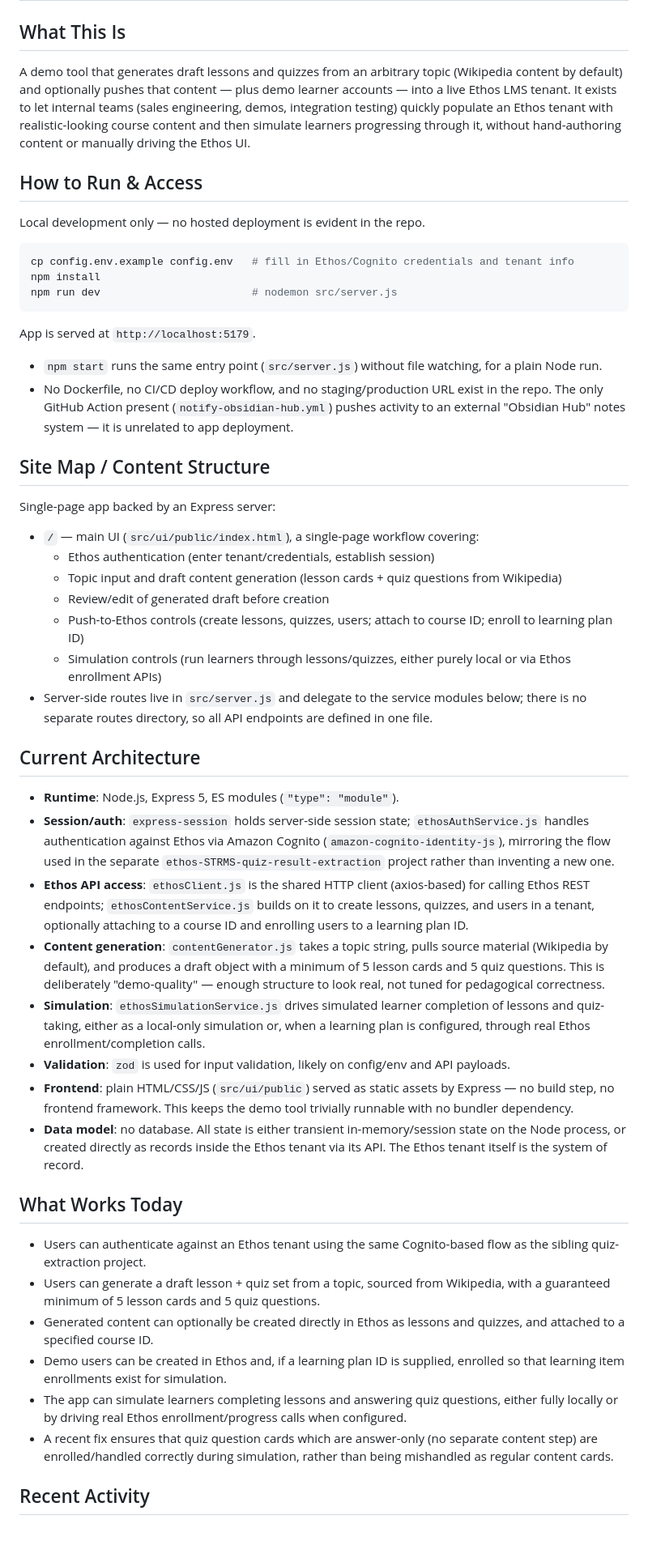
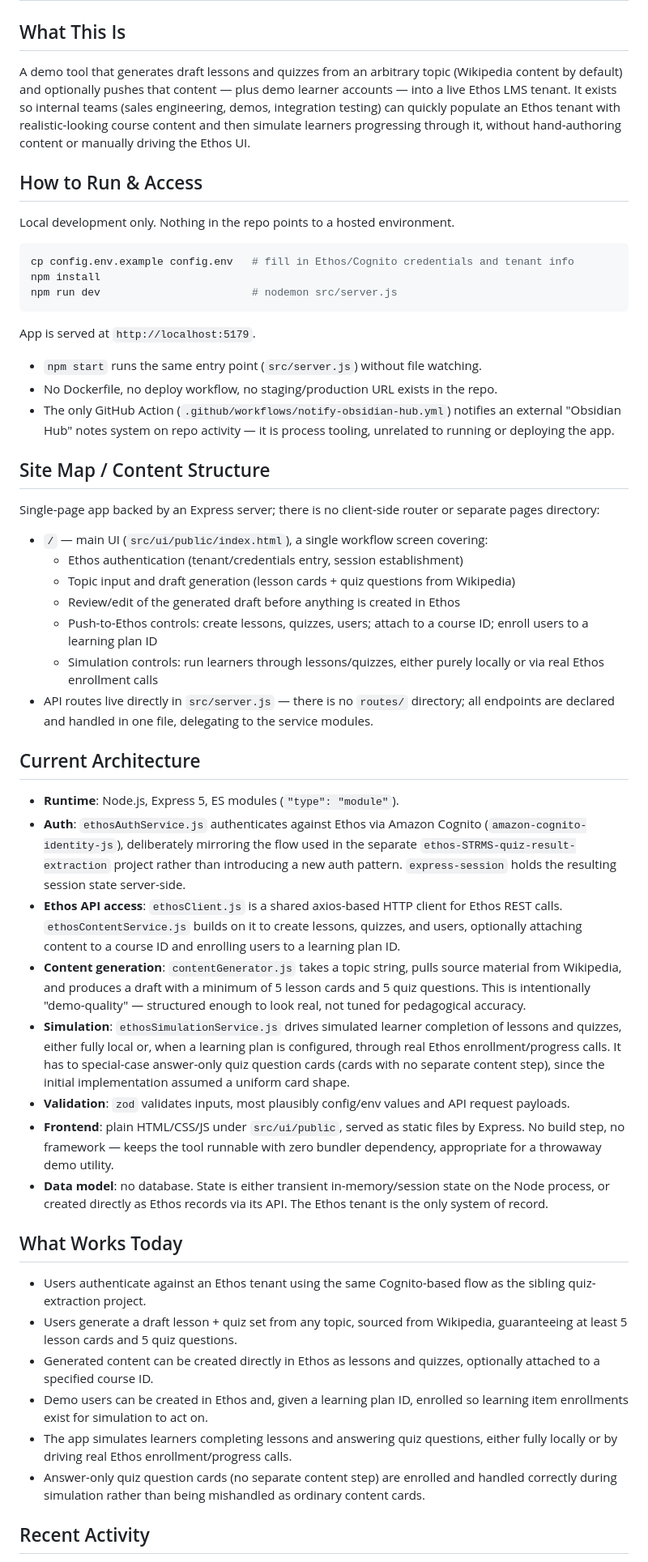
Before and after one commit to bretkramer/ethos-content-creator, a Markdown page: docs/living-state.md, the part around one of its changes. Shown at 81% size. Drawn GitHub-style; blank space fills up the shorter version.

Commit message:
docs: regenerate living state [skip ci]

````diff
--- a/docs/living-state.md
+++ b/docs/living-state.md
@@ -1,10 +1,10 @@
 # ethos-content-creator — Living State
 
 ## What This Is
-A demo tool that generates draft lessons and quizzes from an arbitrary topic (Wikipedia content by default) and optionally pushes that content — plus demo learner accounts — into a live Ethos LMS tenant. It exists to let internal teams (sales engineering, demos, integration testing) quickly populate an Ethos tenant with realistic-looking course content and then simulate learners progressing through it, without hand-authoring content or manually driving the Ethos UI.
+A demo tool that generates draft lessons and quizzes from an arbitrary topic (Wikipedia content by default) and optionally pushes that content — plus demo learner accounts — into a live Ethos LMS tenant. It exists so internal teams (sales engineering, demos, integration testing) can quickly populate an Ethos tenant with realistic-looking course content and then simulate learners progressing through it, without hand-authoring content or manually driving the Ethos UI.
 
 ## How to Run & Access
-Local development only — no hosted deployment is evident in the repo.
+Local development only. Nothing in the repo points to a hosted environment.
 
 ```bash
 cp config.env.example config.env   # fill in Ethos/Cognito credentials and tenant info
@@ -14,36 +14,37 @@ npm run dev                        # nodemon src/server.js
 
 App is served at `http://localhost:5179`.
 
-- `npm start` runs the same entry point (`src/server.js`) without file watching, for a plain Node run.
-- No Dockerfile, no CI/CD deploy workflow, and no staging/production URL exist in the repo. The only GitHub Action present (`notify-obsidian-hub.yml`) pushes activity to an external "Obsidian Hub" notes system — it is unrelated to app deployment.
+- `npm start` runs the same entry point (`src/server.js`) without file watching.
+- No Dockerfile, no deploy workflow, no staging/production URL exists in the repo.
+- The only GitHub Action (`.github/workflows/notify-obsidian-hub.yml`) notifies an external "Obsidian Hub" notes system on repo activity — it is process tooling, unrelated to running or deploying the app.
 
 ## Site Map / Content Structure
-Single-page app backed by an Express server:
+Single-page app backed by an Express server; there is no client-side router or separate pages directory:
 
-- `/` — main UI (`src/ui/public/index.html`), a single-page workflow covering:
-  - Ethos authentication (enter tenant/credentials, establish session)
-  - Topic input and draft content generation (lesson cards + quiz questions from Wikipedia)
-  - Review/edit of generated draft before creation
-  - Push-to-Ethos controls (create lessons, quizzes, users; attach to course ID; enroll to learning plan ID)
-  - Simulation controls (run learners through lessons/quizzes, either purely local or via Ethos enrollment APIs)
-- Server-side routes live in `src/server.js` and delegate to the service modules below; there is no separate routes directory, so all API endpoints are defined in one file.
+- `/` — main UI (`src/ui/public/index.html`), a single workflow screen covering:
+  - Ethos authentication (tenant/credentials entry, session establishment)
+  - Topic input and draft generation (lesson cards + quiz questions from Wikipedia)
+  - Review/edit of the generated draft before anything is created in Ethos
+  - Push-to-Ethos controls: create lessons, quizzes, users; attach to a course ID; enroll users to a learning plan ID
+  - Simulation controls: run learners through lessons/quizzes, either purely locally or via real Ethos enrollment calls
+- API routes live directly in `src/server.js` — there is no `routes/` directory; all endpoints are declared and handled in one file, delegating to the service modules.
 
 ## Current Architecture
 - **Runtime**: Node.js, Express 5, ES modules (`"type": "module"`).
-- **Session/auth**: `express-session` holds server-side session state; `ethosAuthService.js` handles authentication against Ethos via Amazon Cognito (`amazon-cognito-identity-js`), mirroring the flow used in the separate `ethos-STRMS-quiz-result-extraction` project rather than inventing a new one.
-- **Ethos API access**: `ethosClient.js` is the shared HTTP client (axios-based) for calling Ethos REST endpoints; `ethosContentService.js` builds on it to create lessons, quizzes, and users in a tenant, optionally attaching to a course ID and enrolling users to a learning plan ID.
-- **Content generation**: `contentGenerator.js` takes a topic string, pulls source material (Wikipedia by default), and produces a draft object with a minimum of 5 lesson cards and 5 quiz questions. This is deliberately "demo-quality" — enough structure to look real, not tuned for pedagogical correctness.
-- **Simulation**: `ethosSimulationService.js` drives simulated learner completion of lessons and quiz-taking, either as a local-only simulation or, when a learning plan is configured, through real Ethos enrollment/completion calls.
-- **Validation**: `zod` is used for input validation, likely on config/env and API payloads.
-- **Frontend**: plain HTML/CSS/JS (`src/ui/public`) served as static assets by Express — no build step, no frontend framework. This keeps the demo tool trivially runnable with no bundler dependency.
-- **Data model**: no database. All state is either transient in-memory/session state on the Node process, or created directly as records inside the Ethos tenant via its API. The Ethos tenant itself is the system of record.
+- **Auth**: `ethosAuthService.js` authenticates against Ethos via Amazon Cognito (`amazon-cognito-identity-js`), deliberately mirroring the flow used in the separate `ethos-STRMS-quiz-result-extraction` project rather than introducing a new auth pattern. `express-session` holds the resulting session state server-side.
+- **Ethos API access**: `ethosClient.js` is a shared axios-based HTTP client for Ethos REST calls. `ethosContentService.js` builds on it to create lessons, quizzes, and users, optionally attaching content to a course ID and enrolling users to a learning plan ID.
+- **Content generation**: `contentGenerator.js` takes a topic string, pulls source material from Wikipedia, and produces a draft with a minimum of 5 lesson cards and 5 quiz questions. This is intentionally "demo-quality" — structured enough to look real, not tuned for pedagogical accuracy.
+- **Simulation**: `ethosSimulationService.js` drives simulated learner completion of lessons and quizzes, either fully local or, when a learning plan is configured, through real Ethos enrollment/progress calls. It has to special-case answer-only quiz question cards (cards with no separate content step), since the initial implementation assumed a uniform card shape.
+- **Validation**: `zod` validates inputs, most plausibly config/env values and API request payloads.
+- **Frontend**: plain HTML/CSS/JS under `src/ui/public`, served as static files by Express. No build step, no framework — keeps the tool runnable with zero bundler dependency, appropriate for a throwaway demo utility.
+- **Data model**: no database. State is either transient in-memory/session state on the Node process, or created directly as Ethos records via its API. The Ethos tenant is the only system of record.
 
 ## What Works Today
-- Users can authenticate against an Ethos tenant using the same Cognito-based flow as the sibling quiz-extraction project.
-- Users can generate a draft lesson + quiz set from a topic, sourced from Wikipedia, with a guaranteed minimum of 5 lesson cards and 5 quiz questions.
-- Generated content can optionally be created directly in Ethos as lessons and quizzes, and attached to a specified course ID.
-- Demo users can be created in Ethos and, if a learning plan ID is supplied, enrolled so that learning item enrollments exist for simulation.
-- The app can simulate learners completing lessons and answering quiz questions, either fully locally or by driving real Ethos enrollment/progress calls when configured.
-- A recent fix ensures that quiz question cards which are answer-only (no separate content step) are enrolled/handled correctly during simulation, rather than being mishandled as regular content cards.
+- Users authenticate against an Ethos tenant using the same Cognito-based flow as the sibling quiz-extraction project.
+- Users generate a draft lesson + quiz set from any topic, sourced from Wikipedia, guaranteeing at least 5 lesson cards and 5 quiz questions.
+- Generated content can be created directly in Ethos as lessons and quizzes, optionally attached to a specified course ID.
+- Demo users can be created in Ethos and, given a learning plan ID, enrolled so learning item enrollments exist for simulation to act on.
+- The app simulates learners completing lessons and answering quiz questions, either fully locally or by driving real Ethos enrollment/progress calls.
+- Answer-only quiz question cards (no separate content step) are enrolled and handled correctly during simulation rather than being mishandled as ordinary content cards.
 
 ## Recent Activity
````
Also changed, not shown: other parts of docs/living-state.md (+23 -23 lines).
